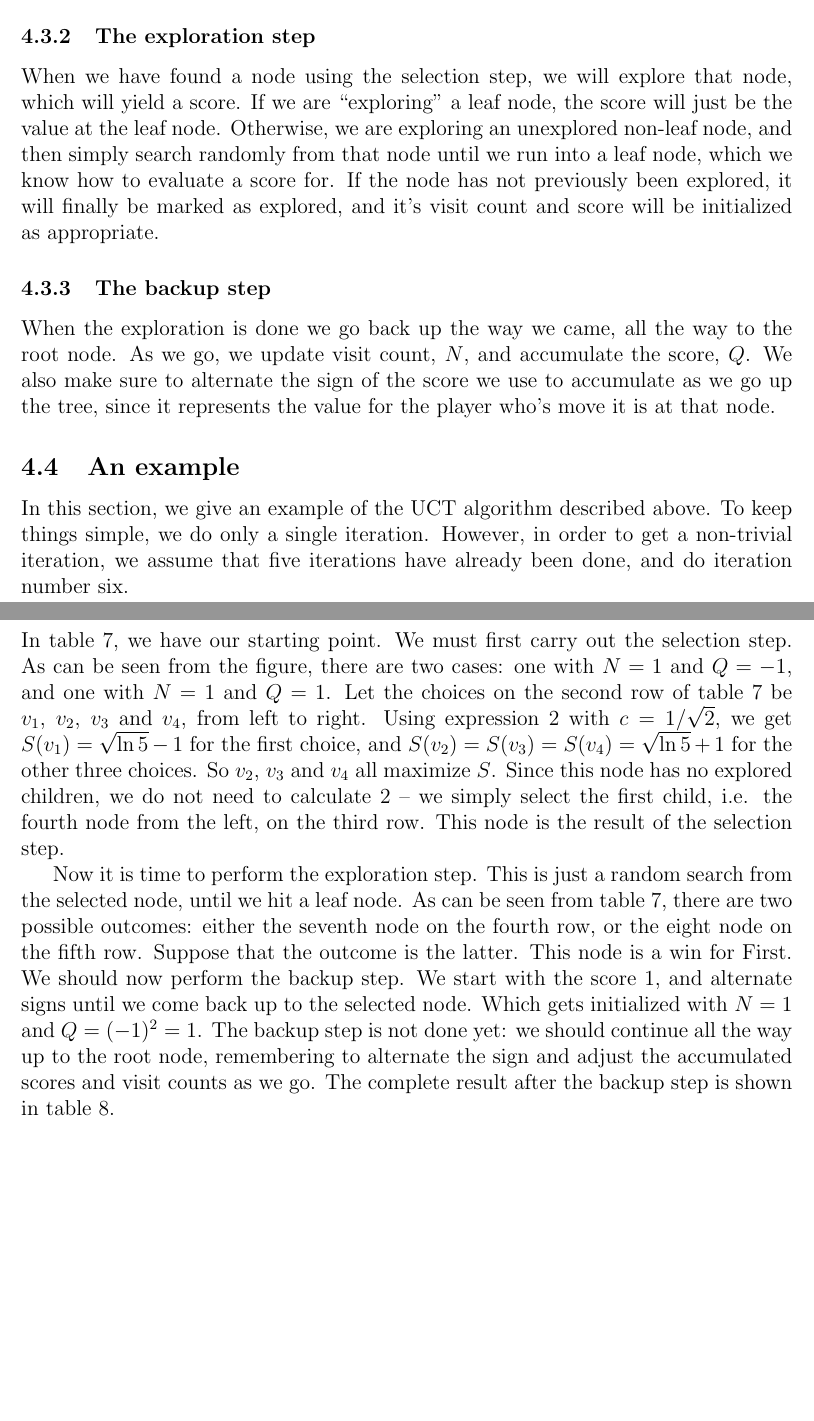
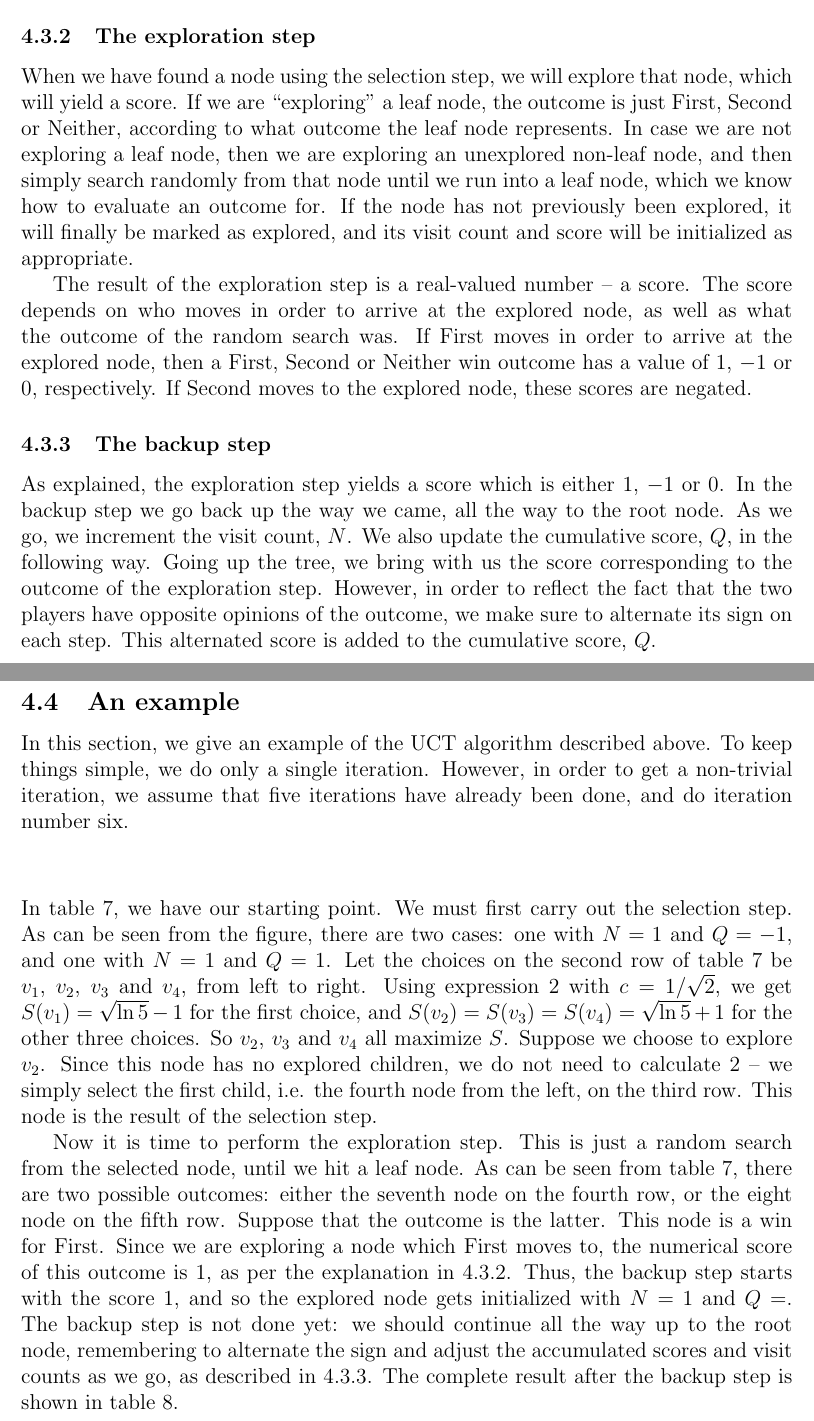
Before and after one commit to leino/thesis_msc_engphys, a LaTeX thesis (report/thesis.tex, which reads report/mcts.tex): two parts of pages 17 and 18 of 49, joined at a grey line, cut so that both start at the same text, the shorter picture padded with empty space. Compiled offline with pdfLaTeX.

Commit message:
filled out the exposition a bit more, explained clearer how a move is made

```diff
--- a/report/mcts.tex
+++ b/report/mcts.tex
@@ -52,17 +51,26 @@ The parameter $c$ determines the amount of exploration. We will choose $c = 1 /
 This selection process continues until we find either an unexplored node or run into a node without children (i.e. a leaf node), in which case we return that leaf node.
 
 \subsubsection{The exploration step}
+\label{sec:exploration_step_explanation}
 
 When we have found a node using the selection step, we will explore that node, which will yield a score.
-If we are ``exploring'' a leaf node, the score will just be the value at the leaf node.
-Otherwise, we are exploring an unexplored non-leaf node, and then simply search randomly from that node until we run into a leaf node, which we know how to evaluate a score for.
-If the node has not previously been explored, it will finally be marked as explored, and it's visit count and score will be initialized as appropriate.
+If we are ``exploring'' a leaf node, the outcome is just First, Second or Neither, according to what outcome the leaf node represents.
+In case we are not exploring a leaf node, then we are exploring an unexplored non-leaf node, and then simply search randomly from that node until we run into a leaf node, which we know how to evaluate an outcome for.
+If the node has not previously been explored, it will finally be marked as explored, and its visit count and score will be initialized as appropriate.
+
+The result of the exploration step is a real-valued number -- a score.
+The score depends on who moves in order to arrive at the explored node, as well as what the outcome of the random search was.
+If First moves in order to arrive at the explored node, then a First, Second or Neither win outcome has a value of $1$, $-1$ or $0$, respectively. If Second moves to the explored node, these scores are negated.
 
 \subsubsection{The backup step}
+\label{sec:backup_step_explanation}
 
-When the exploration is done  we go back up the way we came, all the way to the root node.
-As we go, we update visit count, $N$, and accumulate the score, $Q$.
-We also make sure to alternate the sign of the score we use to accumulate as we go up the tree, since it represents the value for the player who's move it is at that node.
+As explained, the exploration step yields a score which is either $1$, $-1$ or $0$.
+In the backup step we go back up the way we came, all the way to the root node.
+As we go, we increment the visit count, $N$.
+We also update the cumulative score, $Q$, in the following way.
+Going up the tree, we bring with us the score corresponding to the outcome of the exploration step.
+However, in order to reflect the fact that the two players have opposite opinions of the outcome, we make sure to alternate its sign on each step. This alternated score is added to the cumulative score, $Q$.
 
 \subsection{An example}
 In this section, we give an example of the UCT algorithm described above.
@@ -83,16 +91,16 @@ We must first carry out the selection step. As can be seen from the figure, ther
 Let the choices on the second row of table \ref{tab:mcts_iteration_before} be $v_1$, $v_2$, $v_3$ and $v_4$, from left to right.
 Using expression \ref{eq:uctnodevalue} with $c = 1/\sqrt{2}$, we get $S(v_1) = \sqrt{\ln{5}} - 1$ for the first choice, and $S(v_2) = S(v_3) = S(v_4) = \sqrt{\ln{5}} + 1$ for the other three choices.
 So $v_2$, $v_3$ and $v_4$ all maximize $S$.
-Since this node has no explored children, we do not need to calculate \ref{eq:uctnodevalue} -- we simply select the first child, i.e. the fourth node from the left, on the third row.
+Suppose we choose to explore $v_2$. Since this node has no explored children, we do not need to calculate \ref{eq:uctnodevalue} -- we simply select the first child, i.e. the fourth node from the left, on the third row.
 This node is the result of the selection step.
 
 Now it is time to perform the exploration step.
 This is just a random search from the selected node, until we hit a leaf node.
 As can be seen from table \ref{tab:mcts_iteration_before}, there are two possible outcomes: either the seventh node on the fourth row, or the eight node on the fifth row.
 Suppose that the outcome is the latter.
-This node is a win for First.
-We should now perform the backup step. We start with the score $1$, and alternate signs until we come back up to the selected node. Which gets initialized with $N=1$ and $Q=(-1)^2 = 1$.
-The backup step is not done yet: we should continue all the way up to the root node, remembering to alternate the sign and adjust the accumulated scores and visit counts as we go.
+This node is a win for First. Since we are exploring a node which First moves to, the numerical score of this outcome is $1$, as per the explanation in \ref{sec:exploration_step_explanation}.
+Thus, the backup step starts with the score $1$, and so the explored node gets initialized with $N=1$ and $Q=$.
+The backup step is not done yet: we should continue all the way up to the root node, remembering to alternate the sign and adjust the accumulated scores and visit counts as we go, as described in \ref{sec:backup_step_explanation}.
 The complete result after the backup step is shown in table \ref{fig:mcts_iteration_after}.
 \begin{center}
 \def\arraystretch{5.5}
```
Also changed, not shown: report/mcts.tex (5 more changed lines).
